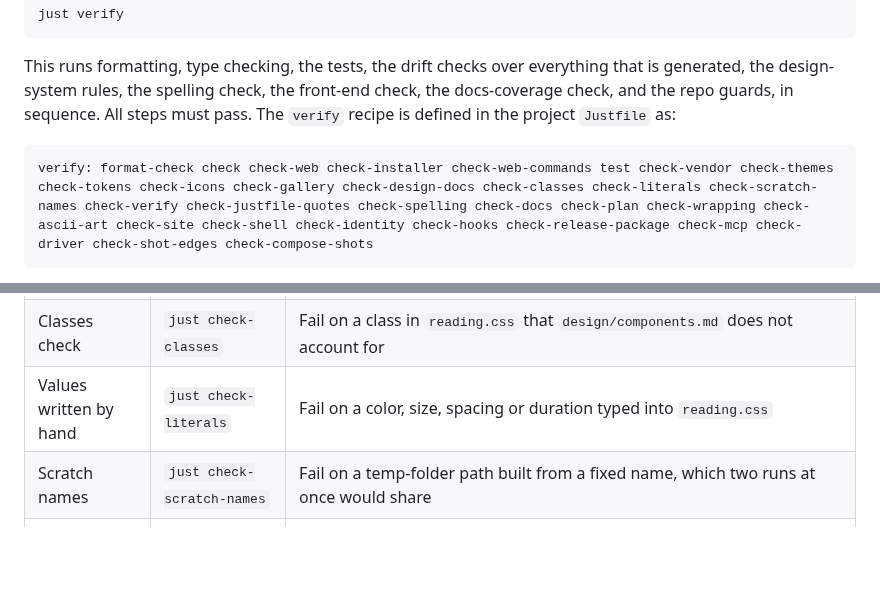
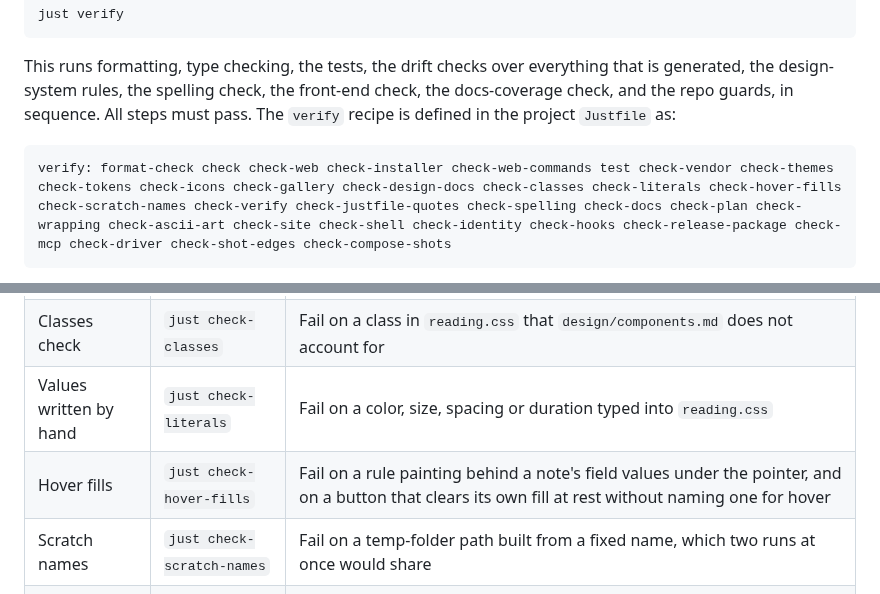
Before and after one commit to ryanallen/leaftext, a Markdown page: docs/02-development/02-building.md, 2 parts joined by grey strips. GitHub-like rendering; blank space fills up the shorter version.

````diff
--- a/docs/02-development/02-building.md
+++ b/docs/02-development/02-building.md
@@ -50,6 +50,6 @@ just verify
 This runs formatting, type checking, the tests, the drift checks over everything that is generated, the design-system rules, the spelling check, the front-end check, the docs-coverage check, and the repo guards, in sequence. All steps must pass. The `verify` recipe is defined in the project `Justfile` as:
 
 ```text
-verify: format-check check check-web check-installer check-web-commands test check-vendor check-themes check-tokens check-icons check-gallery check-design-docs check-classes check-literals check-scratch-names check-verify check-justfile-quotes check-spelling check-docs check-plan check-wrapping check-ascii-art check-site check-shell check-identity check-hooks check-release-package check-mcp check-driver check-shot-edges check-compose-shots
+verify: format-check check check-web check-installer check-web-commands test check-vendor check-themes check-tokens check-icons check-gallery check-design-docs check-classes check-literals check-hover-fills check-scratch-names check-verify check-justfile-quotes check-spelling check-docs check-plan check-wrapping check-ascii-art check-site check-shell check-identity check-hooks check-release-package check-mcp check-driver check-shot-edges check-compose-shots
 ```
 
@@ -90,6 +90,7 @@ Each step in the verification pipeline can also be run on its own:
 | Design docs check | `just check-design-docs` | Verify [Design system](05-design-system.md) matches `design/` |
 | Classes check | `just check-classes`       | Fail on a class in `reading.css` that `design/components.md` does not account for |
 | Values written by hand | `just check-literals` | Fail on a color, size, spacing or duration typed into `reading.css` |
+| Hover fills  | `just check-hover-fills`    | Fail on a rule painting behind a note's field values under the pointer, and on a button that clears its own fill at rest without naming one for hover |
 | Scratch names | `just check-scratch-names` | Fail on a temp-folder path built from a fixed name, which two runs at once would share |
 | Suite check  | `just check-verify`         | Fail when a check exists that `verify` does not run |
 | Justfile quotes | `just check-justfile-quotes` | Fail when quote characters directly surround an interpolation in a recipe |
````
Also changed, not shown: other parts of docs/02-development/02-building.md (+1 -1 lines), docs/01-features/07-editing.md (+1 -1 lines), imgs/frontmatter-fields.png, 7 other files.
